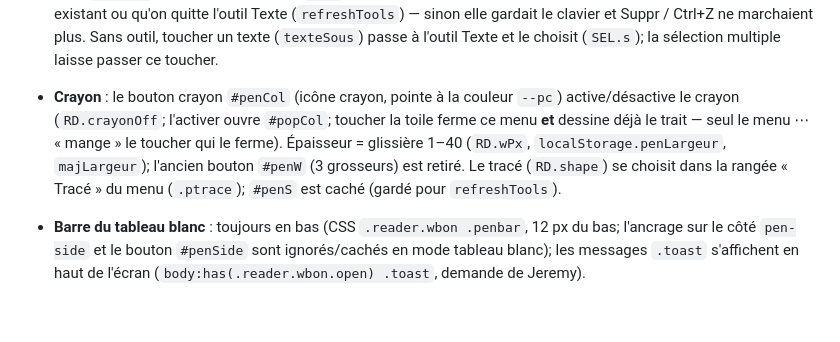
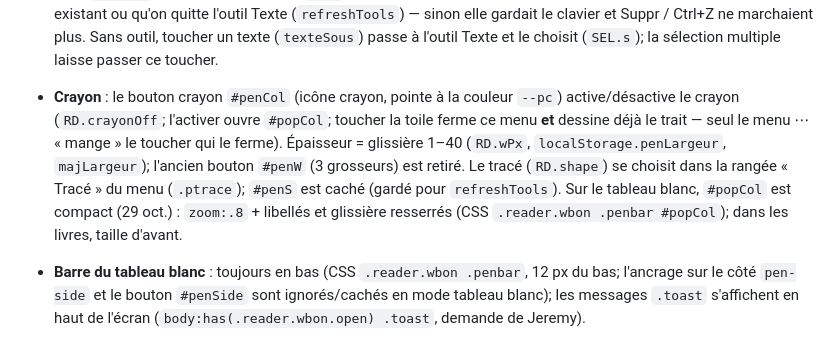
Before and after one commit to cfppaplc/bibliotheque, a Markdown page: CLAUDE.md, the part around the change. Rendered like a GitHub page; blank space fills up the shorter version.

Commit message:
Notes : menu du crayon compact
Co-Authored-By: Claude Opus 5.5 <noreply@anthropic.com>
Claude-Session: https://claude.ai/code/session_0132P7fSy2K8VC3HWdnHumMj

```diff
--- a/CLAUDE.md
+++ b/CLAUDE.md
@@ -85,7 +85,7 @@
 - **Cotes** : `placerCase` met la case du double-clic à côté de l'objet; boutons `[data-plus="txt"]` (texte seul : cote avec `s.txt = 1`, sans lignes, lettre a, b, c… par défaut, poussée hors du côté selon la largeur du texte) et `[data-plus="cote"]` → `ajouterCote(s, txt)` → `choisirCote` (SVG `.choixCote` par-dessus tout : côtés libres surlignés + gros bouton +, Échap / toucher ailleurs = annuler) → `ajouterCote(f, txt, i)` (à l'extérieur; `sommetsForme`).
 - **Crayon fluide (28 oct.)** : `#penCol` active toujours le crayon en un toucher (avant, avec un objet choisi, il ouvrait seulement les couleurs); l'objet choisi est gardé dans `RD.aRecolorer` pour `recolorerSel`, oublié au premier trait. `RD.enTrait` : `sauverTableaux` attend la fin du trait. Trait libre lissé (courbes par les milieux) dans `drawStroke` et `dessinerEnCours`; points à moins de ~1 px ignorés; `rectToile()` lit la position de la toile une fois par image.
 - **Textes (28 oct.)** : avec l'outil Texte, toucher dans le vide quand une case est ouverte ou qu'un texte est choisi = terminer + sortir de l'outil (`RD.text = false`, `RD.crayonOff = true`), sans ouvrir de nouvelle case. dans `.inktxt`, Entrée = nouvelle ligne (la case grandit), Ctrl+Entrée ou toucher à côté = terminer, Échap = annuler. une case `.inktxt` ouverte est terminée (`blur`) dès qu'on touche le tableau avec un autre outil, qu'on touche un texte existant ou qu'on quitte l'outil Texte (`refreshTools`) — sinon elle gardait le clavier et Suppr / Ctrl+Z ne marchaient plus. Sans outil, toucher un texte (`texteSous`) passe à l'outil Texte et le choisit (`SEL.s`); la sélection multiple laisse passer ce toucher.
-- **Crayon** : le bouton crayon `#penCol` (icône crayon, pointe à la couleur `--pc`) active/désactive le crayon (`RD.crayonOff`; l'activer ouvre `#popCol`; toucher la toile ferme ce menu **et** dessine déjà le trait — seul le menu ⋯ « mange » le toucher qui le ferme). Épaisseur = glissière 1–40 (`RD.wPx`, `localStorage.penLargeur`, `majLargeur`); l'ancien bouton `#penW` (3 grosseurs) est retiré. Le tracé (`RD.shape`) se choisit dans la rangée « Tracé » du menu (`.ptrace`); `#penS` est caché (gardé pour `refreshTools`).
+- **Crayon** : le bouton crayon `#penCol` (icône crayon, pointe à la couleur `--pc`) active/désactive le crayon (`RD.crayonOff`; l'activer ouvre `#popCol`; toucher la toile ferme ce menu **et** dessine déjà le trait — seul le menu ⋯ « mange » le toucher qui le ferme). Épaisseur = glissière 1–40 (`RD.wPx`, `localStorage.penLargeur`, `majLargeur`); l'ancien bouton `#penW` (3 grosseurs) est retiré. Le tracé (`RD.shape`) se choisit dans la rangée « Tracé » du menu (`.ptrace`); `#penS` est caché (gardé pour `refreshTools`). Sur le tableau blanc, `#popCol` est compact (29 oct.) : `zoom:.8` + libellés et glissière resserrés (CSS `.reader.wbon .penbar #popCol`); dans les livres, taille d'avant.
 - **Barre du tableau blanc** : toujours en bas (CSS `.reader.wbon .penbar`, 12 px du bas; l'ancrage sur le côté `pen-side` et le bouton `#penSide` sont ignorés/cachés en mode tableau blanc); les messages `.toast` s'affichent en haut de l'écran (`body:has(.reader.wbon.open) .toast`, demande de Jeremy).
 - **Ouverture du tableau blanc** (`toggleWb`) : classe `#reader.wbon` qui cache la barre du livre `#tb` (on sort par Retour; le ✕ `#penX` est caché depuis le 28 oct. : Jeremy veut une barre sans ✕); toujours aucun outil (`RD.crayonOff = true`, objets/gomme/texte éteints). Dans cet état, toucher une forme ou un objet ouvre la palette Objets et le choisit (`choisirAutre`, glisser = déplacer).
 - **Déplacer un objet iso** : au relâchement (gestionnaire des objets, avant le cas électrique), pour chaque bout branché (`mv.liens`) : glissé dans l'axe du raccord → rien; sinon le bout est enlevé et refait F → (1 coude) → K → M, où K = un pas hors du raccord dans l'axe de l'objet (d'un raccord à l'autre pour un objet à 2 raccords, sinon centre → raccord); `trajet()` compare le tout-droit et les 6 paires d'axes (coût = longueur en pas + 0,6 par coude, +4 si le 2e bout revient franchement en arrière, +20 s'il traverse l'objet); si le 1er bout repasse sur le tuyau précédent, celui-ci est raccourci. À la fin, `entreTuyaux` enlève ce qui reste sous l'objet. Bouts posés avec `decouperIso`. Tests : 6 déplacements d'une vanne + radiateur avec tuyaux en biais (aucun bout en biais, en double ou pendant).
```
